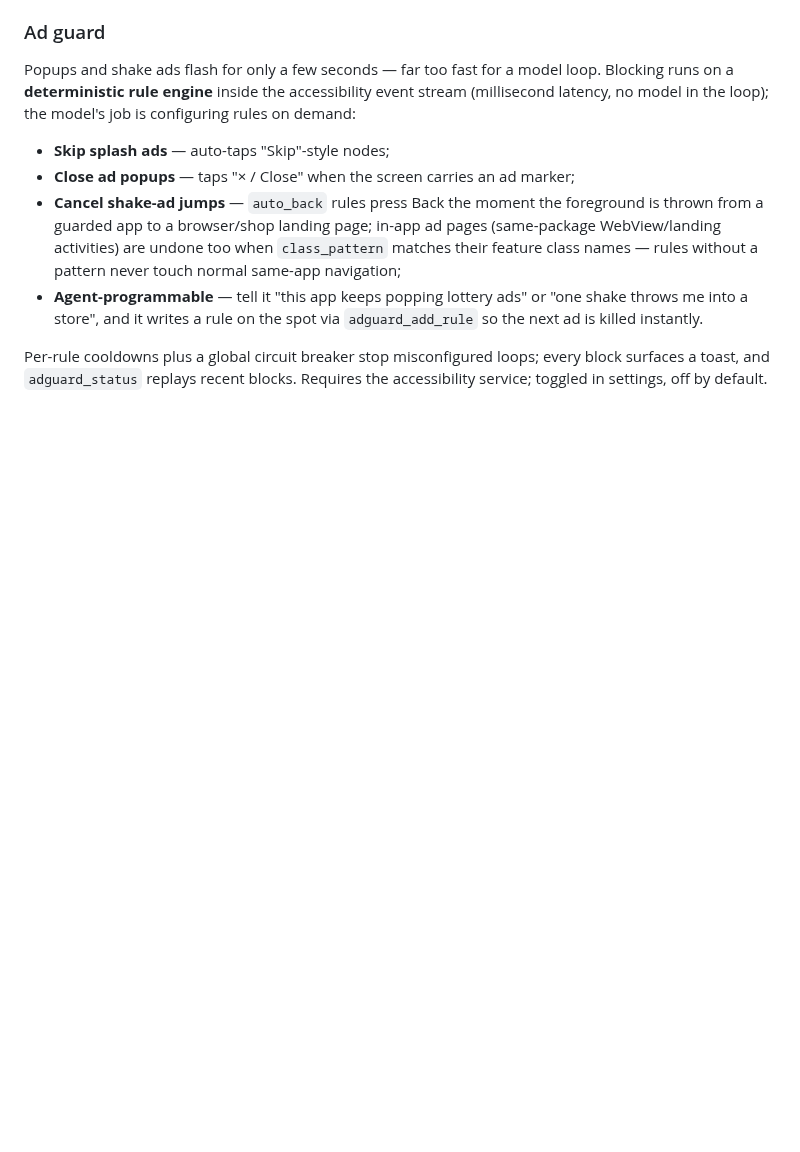
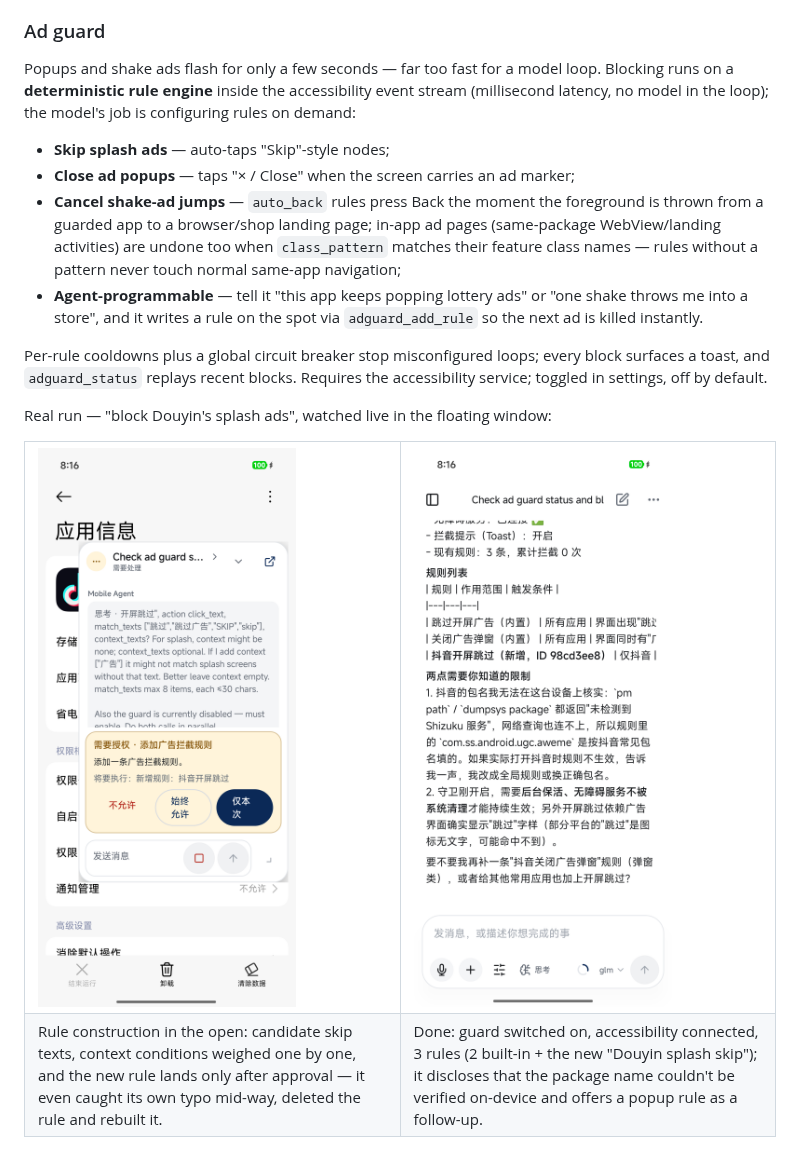
Before and after one commit to KYRIE66nb/mobile-agent, a Markdown page: README.en.md, the part around one of its changes. GitHub-like rendering; pictures changed too: docs/assets/screenshots/adguard-approval.png (added), docs/assets/screenshots/adguard-result.png (added); blank space fills up the shorter version.

```diff
--- a/README.en.md
+++ b/README.en.md
@@ -198,6 +213,19 @@ Popups and shake ads flash for only a few seconds — far too fast for a model l
 - **Agent-programmable** — tell it "this app keeps popping lottery ads" or "one shake throws me into a store", and it writes a rule on the spot via `adguard_add_rule` so the next ad is killed instantly.
 
 Per-rule cooldowns plus a global circuit breaker stop misconfigured loops; every block surfaces a toast, and `adguard_status` replays recent blocks. Requires the accessibility service; toggled in settings, off by default.
+
+Real run — "block Douyin's splash ads", watched live in the floating window:
+
+<table>
+  <tr>
+    <td width="50%"><img src="docs/assets/screenshots/adguard-approval.png"></td>
+    <td width="50%"><img src="docs/assets/screenshots/adguard-result.png"></td>
+  </tr>
+  <tr>
+    <td>Rule construction in the open: candidate skip texts, context conditions weighed one by one, and the new rule lands only after approval — it even caught its own typo mid-way, deleted the rule and rebuilt it.</td>
+    <td>Done: guard switched on, accessibility connected, 3 rules (2 built-in + the new "Douyin splash skip"); it discloses that the package name couldn't be verified on-device and offers a popup rule as a follow-up.</td>
+  </tr>
+</table>
 
 <picture>
   <source media="(prefers-color-scheme: dark)" srcset="docs/assets/ad-guard.dark.png">
```
Also changed, not shown: other parts of README.en.md (+15 -0 lines), README.md (+28 -0 lines), docs/assets/screenshots/cleanup-approval.png (added), docs/assets/screenshots/cleanup-askuser.png (added), docs/assets/screenshots/cleanup-result.png (added).
